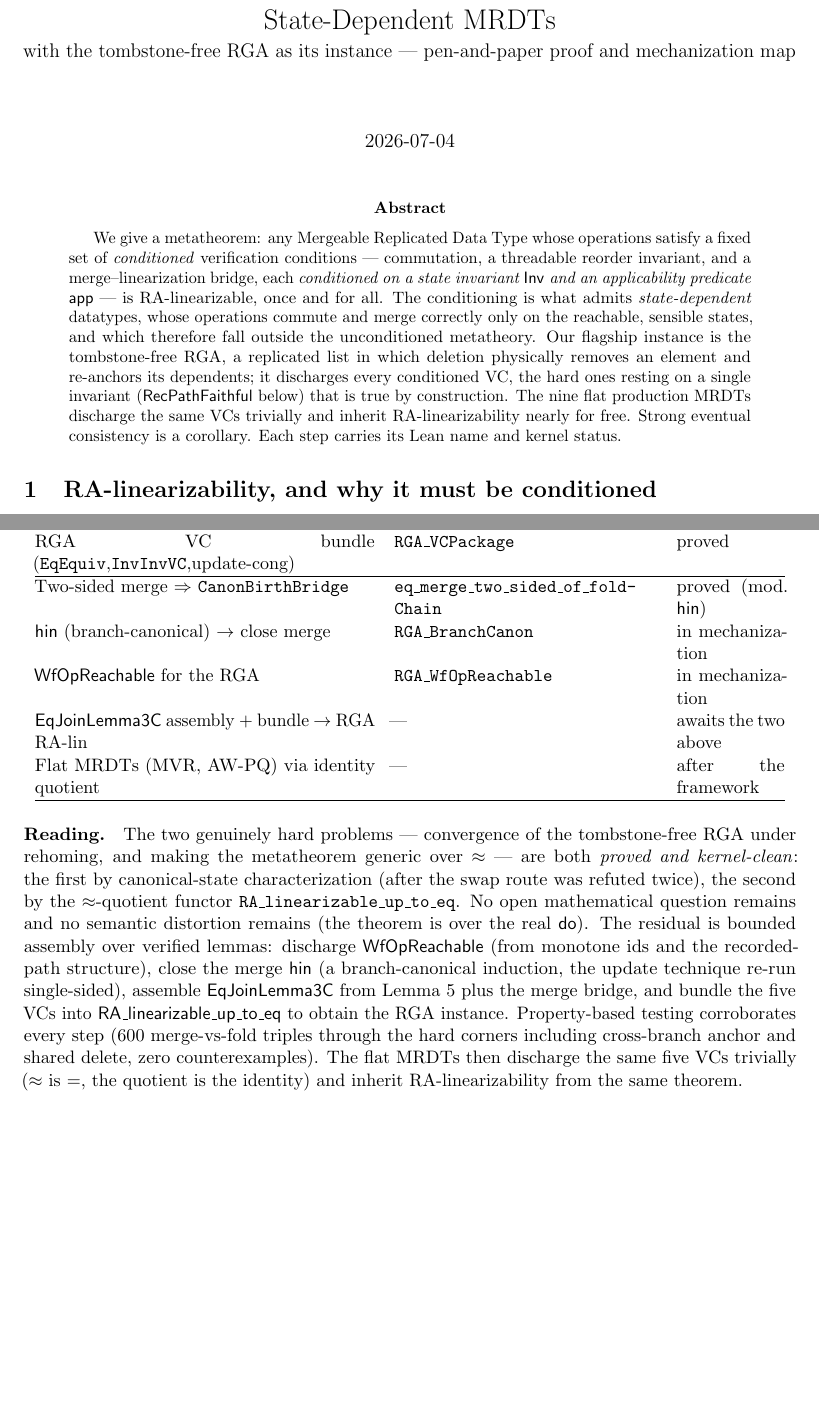
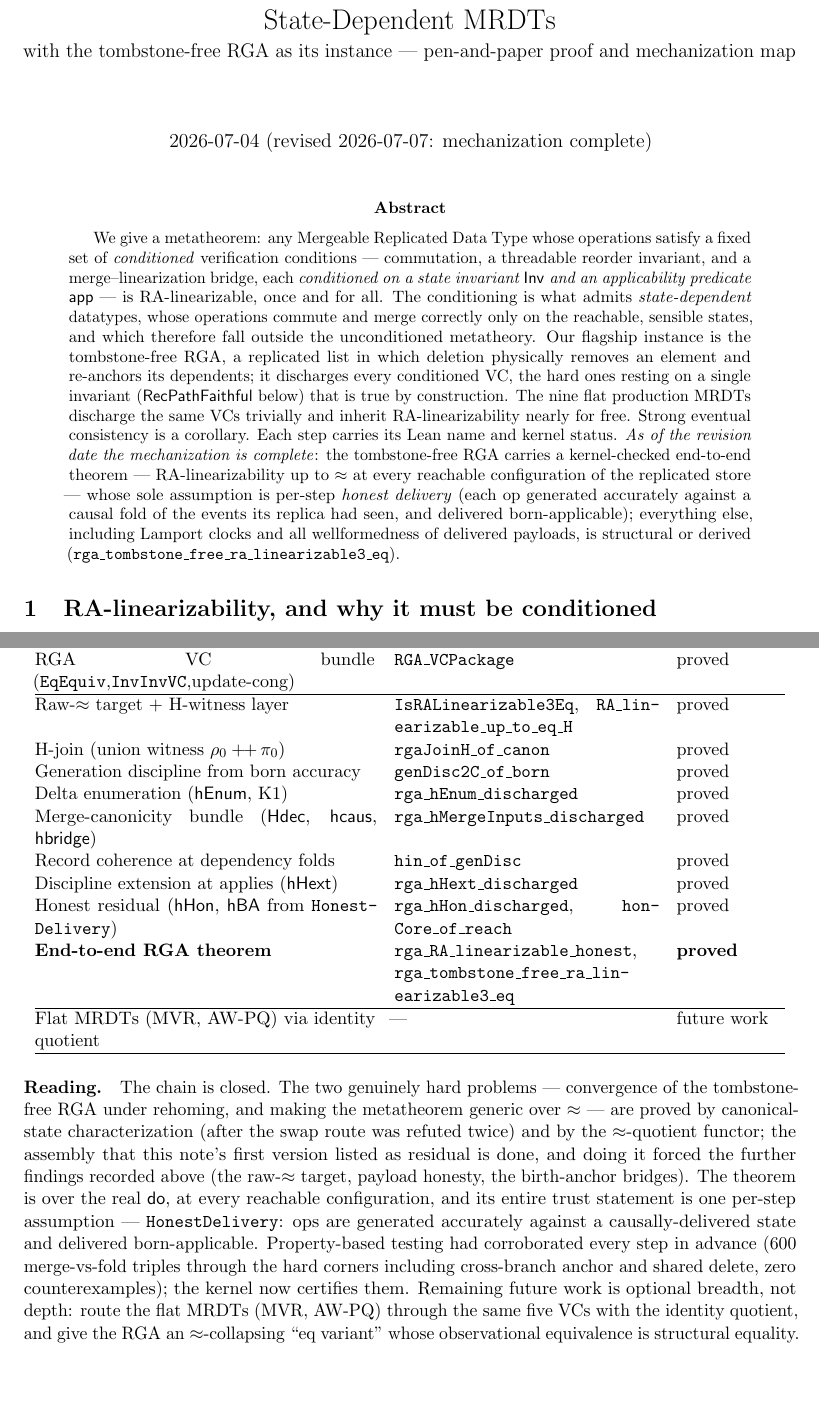
Before and after one commit to fplaunchpad/sal, a LaTeX paper (Sal/MRDTs/Metatheory/Development/end-to-end-proof.tex): two parts of pages 1 and 7 of 7 before the commit and two parts of pages 1 and 8 of 8 after it, joined at a grey line, cut so that both start at the same text, the shorter picture padded with empty space. Compiled offline with pdfLaTeX.

Commit message:
docs(end-to-end-proof): revise to mechanization-complete (task #28)
The note's first version ended with a status table listing the merge hin,
WfOpReachable, and the EqJoinLemma3C assembly as 'in mechanization' /
'awaits'. All landed, and the assembly forced further findings; the note
now records them in §5 as facts about tombstone-free deletion:

* the raw-≈ target: at merge unions even no-op-feasible witnesses are
  unsatisfiable (RGA_HEnum_Refutation), and on a seven-event two-branch
  execution NO born-applicable enumeration replays both branches'
  observations — rehoming makes concurrent-delete order observable in
  survivors' stored parents; the linearization target must be the raw
  do-fold up to ≈;
* the H-witness discipline: CanonFoldOK + HonestPayloads (the dead-target
  delete counterexample), extension at applies, join with the union
  witness ρ₀++π₀ — no reordering anywhere;
* the derived generation discipline (GenDisc2C from born accuracy) and
  the merge-canonicity bundle {Hdec no-fold-induction, hcaus provenance,
  birth-anchor bridges + record coherence at dependency folds},
  superseding the BranchInv threading (pointer added at Prop 1's Join
  item).

Abstract states the completed result and its sole assumption
(HonestDelivery); status table now all-proved with the capstone rows and
the mainline entry point; Reading paragraph rewritten (chain closed;
remaining work is breadth: flat MRDTs via identity quotient, the
eq-variant RGA). Date bumped; PDF rebuilt (tectonic).

```diff
--- a/Sal/MRDTs/Metatheory/Development/end-to-end-proof.tex
+++ b/Sal/MRDTs/Metatheory/Development/end-to-end-proof.tex
@@ -43,7 +43,7 @@ State-Dependent MRDTs\\[3pt]
 \large with the tombstone-free RGA as its instance --- pen-and-paper proof and
 mechanization map}
 \author{}
-\date{2026-07-04}
+\date{2026-07-04 (revised 2026-07-07: mechanization complete)}
 
 \begin{document}
 \maketitle
@@ -60,7 +60,14 @@ a replicated list in which deletion physically removes an element and re-anchors
 dependents; it discharges every conditioned VC, the hard ones resting on a single invariant
 ($\RVF$ below) that is true by construction. The nine flat production MRDTs discharge the
 same VCs trivially and inherit RA-linearizability nearly for free. Strong eventual
-consistency is a corollary. Each step carries its Lean name and kernel status.
+consistency is a corollary. Each step carries its Lean name and kernel status. \emph{As of
+the revision date the mechanization is complete}: the tombstone-free RGA carries a
+kernel-checked end-to-end theorem --- RA-linearizability up to $\eqobs$ at every reachable
+configuration of the replicated store --- whose sole assumption is per-step \emph{honest
+delivery} (each op generated accurately against a causal fold of the events its replica had
+seen, and delivered born-applicable); everything else, including Lamport clocks and all
+wellformedness of delivered payloads, is structural or derived
+(\lean{rga\_tombstone\_free\_ra\_linearizable3\_eq}).
 \end{abstract}
 
 \section{RA-linearizability, and why it must be conditioned}\label{sec:setting}
@@ -427,28 +492,37 @@ Merge $\eqobs$-congruence on $\Inv$ (VC$_{\mathrm{cong}}$) & \lean{merge\_eq\_co
 $\mathsf{WfOp}$ preservation (accuracy-free) & \lean{rgaInv\_doOp\_fresh} & proved\\
 RGA VC bundle (\lean{EqEquiv},\lean{InvInvVC},update-cong) & \lean{RGA\_VCPackage} & proved\\
 \hline
-Two-sided merge $\Rightarrow$ \lean{CanonBirthBridge} & \lean{eq\_merge\_two\_sided\_of\_foldChain}
-  & proved (mod.\ $\mathsf{hin}$)\\
-$\mathsf{hin}$ (branch-canonical) $\to$ close merge & \lean{RGA\_BranchCanon} & in mechanization\\
-$\mathsf{WfOpReachable}$ for the RGA & \lean{RGA\_WfOpReachable} & in mechanization\\
-$\mathsf{EqJoinLemma3C}$ assembly $+$ bundle $\to$ RGA RA-lin & --- & awaits the two above\\
-Flat MRDTs (MVR, AW-PQ) via identity quotient & --- & after the framework\\
+Raw-$\eqobs$ target + H-witness layer & \lean{IsRALinearizable3Eq},
+  \lean{RA\_linearizable\_up\_to\_eq\_H} & proved\\
+H-join (union witness $\rho_0 +\!\!+\, \pi_0$) & \lean{rgaJoinH\_of\_canon} & proved\\
+Generation discipline from born accuracy & \lean{genDisc2C\_of\_born} & proved\\
+Delta enumeration ($\mathsf{hEnum}$, K1) & \lean{rga\_hEnum\_discharged} & proved\\
+Merge-canonicity bundle ($\mathsf{Hdec}$, $\mathsf{hcaus}$, $\mathsf{hbridge}$) &
+  \lean{rga\_hMergeInputs\_discharged} & proved\\
+Record coherence at dependency folds & \lean{hin\_of\_genDisc} & proved\\
+Discipline extension at applies ($\mathsf{hHext}$) & \lean{rga\_hHext\_discharged} & proved\\
+Honest residual ($\mathsf{hHon}$, $\mathsf{hBA}$ from \lean{HonestDelivery}) &
+  \lean{rga\_hHon\_discharged}, \lean{honCore\_of\_reach} & proved\\
+\textbf{End-to-end RGA theorem} & \lean{rga\_RA\_linearizable\_honest},
+  \lean{rga\_tombstone\_free\_ra\_linearizable3\_eq} & \textbf{proved}\\
+\hline
+Flat MRDTs (MVR, AW-PQ) via identity quotient & --- & future work\\
 \hline
 \end{tabular}
 \end{center}
 
-\paragraph{Reading.} The two genuinely hard problems --- convergence of the tombstone-free RGA
-under rehoming, and making the metatheorem generic over $\eqobs$ --- are both \emph{proved and
-kernel-clean}: the first by canonical-state characterization (after the swap route was refuted
-twice), the second by the $\eqobs$-quotient functor \lean{RA\_linearizable\_up\_to\_eq}. No open
-mathematical question remains and no semantic distortion remains (the theorem is over the real
-$\dodo$). The residual is bounded assembly over verified lemmas: discharge $\mathsf{WfOpReachable}$
-(from monotone ids and the recorded-path structure), close the merge $\mathsf{hin}$ (a
-branch-canonical induction, the update technique re-run single-sided), assemble $\mathsf{EqJoinLemma3C}$
-from Lemma~\ref{lem:canon} plus the merge bridge, and bundle the five VCs into
-$\mathsf{RA\_linearizable\_up\_to\_eq}$ to obtain the RGA instance. Property-based testing
-corroborates every step (600 merge-vs-fold triples through the hard corners including
-cross-branch anchor and shared delete, zero counterexamples). The flat MRDTs then discharge the
-same five VCs trivially ($\eqobs$ is $=$, the quotient is the identity) and inherit
-RA-linearizability from the same theorem.
+\paragraph{Reading.} The chain is closed. The two genuinely hard problems --- convergence
+of the tombstone-free RGA under rehoming, and making the metatheorem generic over $\eqobs$ ---
+are proved by canonical-state characterization (after the swap route was refuted twice) and by
+the $\eqobs$-quotient functor; the assembly that this note's first version listed as residual
+is done, and doing it forced the further findings recorded above (the raw-$\eqobs$ target,
+payload honesty, the birth-anchor bridges). The theorem is over the real $\dodo$, at every
+reachable configuration, and its entire trust statement is one per-step assumption ---
+\lean{HonestDelivery}: ops are generated accurately against a causally-delivered state and
+delivered born-applicable. Property-based testing had corroborated every step in advance (600
+merge-vs-fold triples through the hard corners including cross-branch anchor and shared delete,
+zero counterexamples); the kernel now certifies them. Remaining future work is optional
+breadth, not depth: route the flat MRDTs (MVR, AW-PQ) through the same five VCs with the
+identity quotient, and give the RGA an $\eqobs$-collapsing ``eq variant'' whose observational
+equivalence is structural equality.
 \end{document}
```
Also changed, not shown: Sal/MRDTs/Metatheory/Development/end-to-end-proof.pdf, Sal/MRDTs/Metatheory/Development/end-to-end-proof.tex (62 more changed lines).
